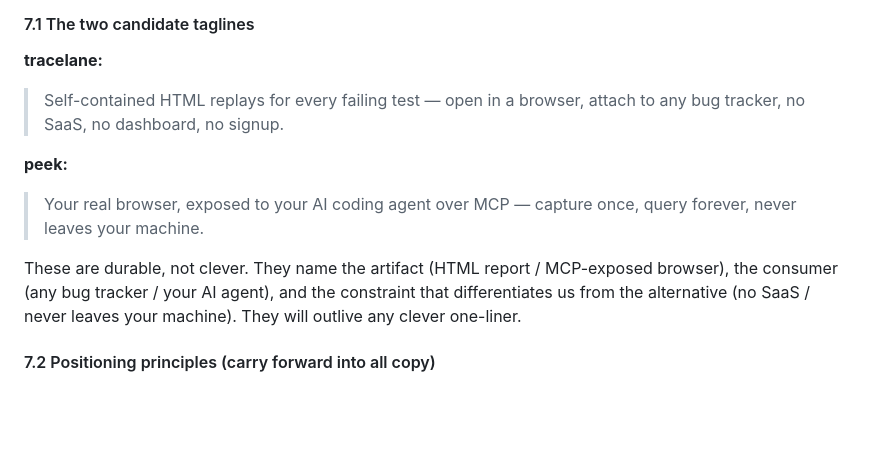
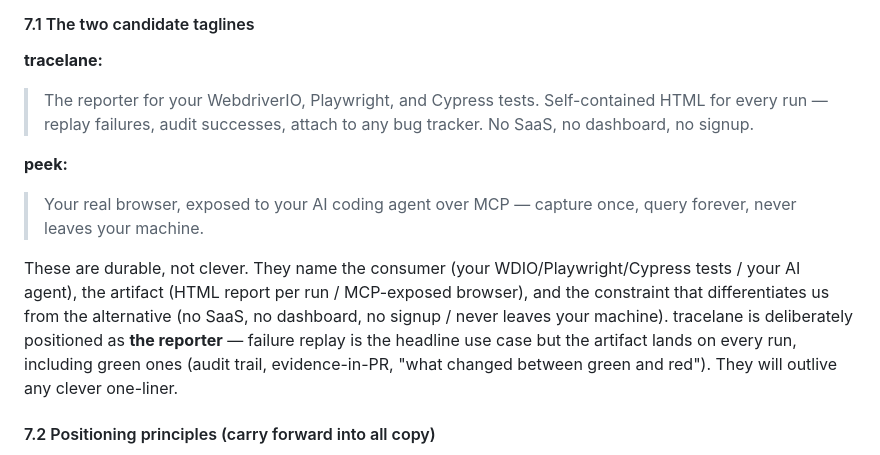
Before and after one commit to Cubenest/rrweb-stack, a Markdown page: docs/PHASE_5_LAUNCH_PLAN.md, the part around the change. Drawn GitHub-style; blank space fills up the shorter version.

Commit message:
docs(launch-plan): broaden tracelane tagline — the reporter for your tests
Maintainer feedback during review: tracelane should be positioned as the
reporter for your tests (broad), not just a failure-replay tool. The
artifact lands on every run — green or red — so the consumer mental
model is "you point this at your test suite and you get HTML reports,"
not "you only see this when something breaks."

Updated §7.1:
- tracelane tagline now names the test runners (WebdriverIO / Playwright /
  Cypress) and broadens scope from "every failing test" to "every run —
  replay failures, audit successes." Keeps drafter's anti-positioning
  ending (no SaaS, no dashboard, no signup).
- peek tagline kept verbatim from drafter (maintainer signed off).
- §7.1 closing paragraph updated to call out the deliberate breadth
  ("failure replay is the headline use case but the artifact lands on
  every run").

Signed-off-by: harry-harish <22562634+harry-harish@users.noreply.github.com>

```diff
--- a/docs/PHASE_5_LAUNCH_PLAN.md
+++ b/docs/PHASE_5_LAUNCH_PLAN.md
@@ -334,13 +334,13 @@ Format: risk · likelihood (L/M/H) · impact (L/M/H) · mitigation · status
 
 **tracelane:**
 
-> Self-contained HTML replays for every failing test — open in a browser, attach to any bug tracker, no SaaS, no dashboard, no signup.
+> The reporter for your WebdriverIO, Playwright, and Cypress tests. Self-contained HTML for every run — replay failures, audit successes, attach to any bug tracker. No SaaS, no dashboard, no signup.
 
 **peek:**
 
 > Your real browser, exposed to your AI coding agent over MCP — capture once, query forever, never leaves your machine.
 
-These are durable, not clever. They name the artifact (HTML report / MCP-exposed browser), the consumer (any bug tracker / your AI agent), and the constraint that differentiates us from the alternative (no SaaS / never leaves your machine). They will outlive any clever one-liner.
+These are durable, not clever. They name the consumer (your WDIO/Playwright/Cypress tests / your AI agent), the artifact (HTML report per run / MCP-exposed browser), and the constraint that differentiates us from the alternative (no SaaS, no dashboard, no signup / never leaves your machine). tracelane is deliberately positioned as **the reporter** — failure replay is the headline use case but the artifact lands on every run, including green ones (audit trail, evidence-in-PR, "what changed between green and red"). They will outlive any clever one-liner.
 
 #### 7.2 Positioning principles (carry forward into all copy)
 
```
